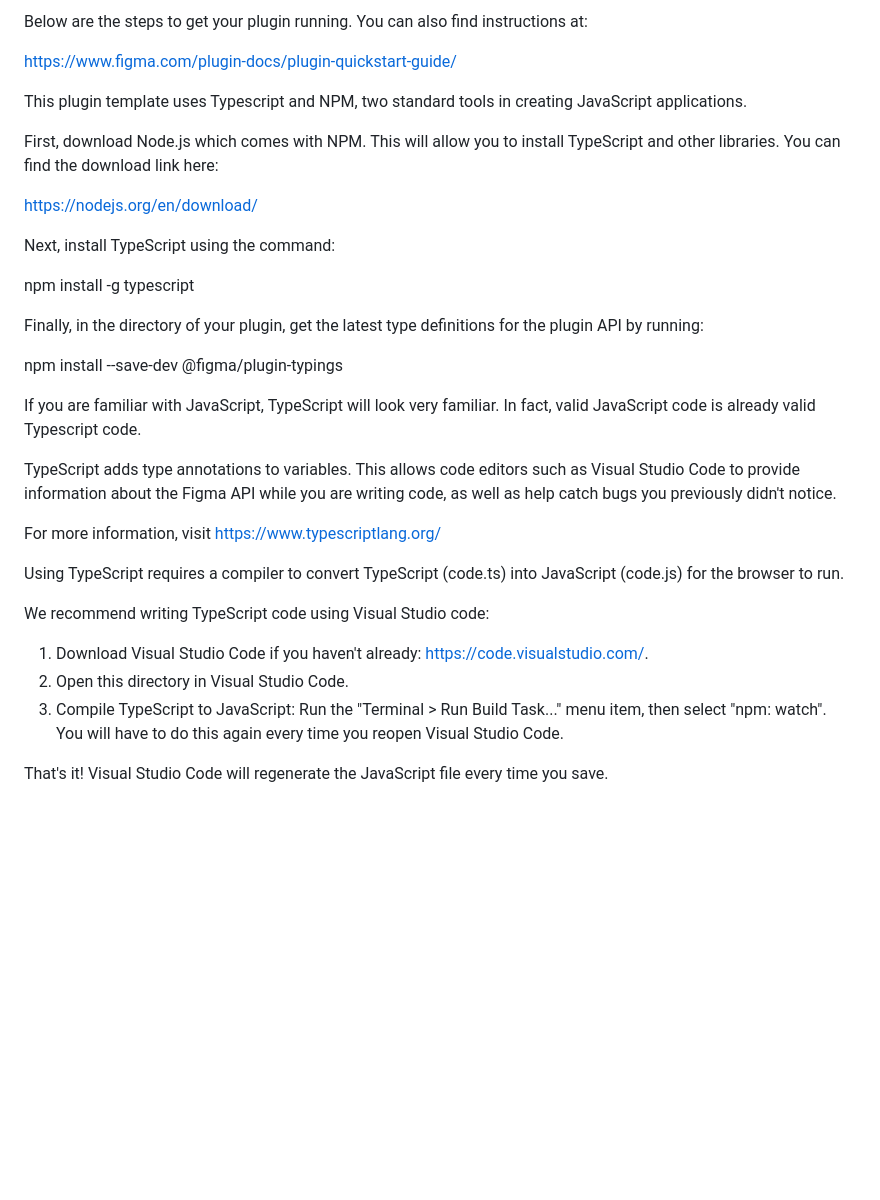
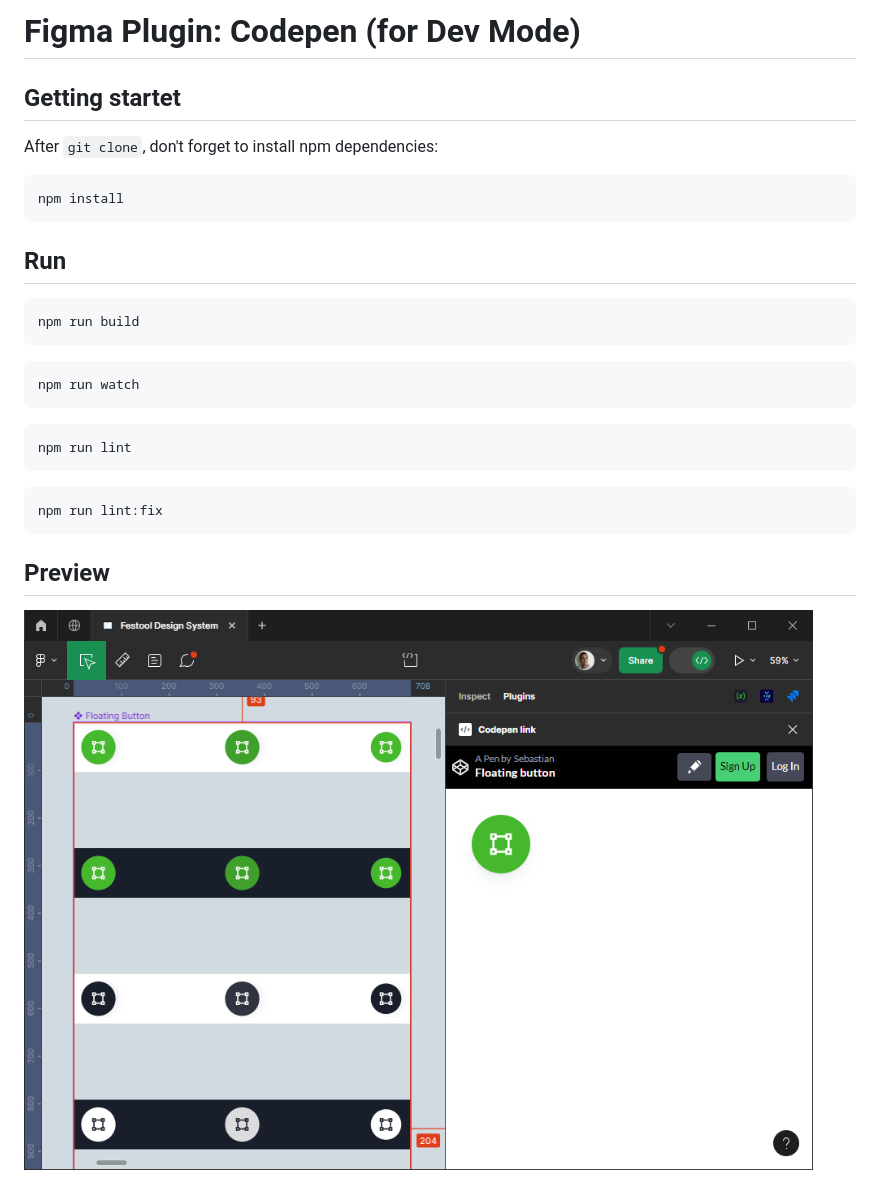
Before and after one commit to XmlmXmlmX/figma-plugin-dev-resource-preview, a Markdown page: README.md, the part around the change. Rendered like a GitHub page; pictures changed too: preview.png (added); blank space fills up the shorter version.

````diff
--- a/README.md
+++ b/README.md
@@ -1,40 +1,32 @@
-Below are the steps to get your plugin running. You can also find instructions at:
+# Figma Plugin: Codepen (for Dev Mode)
 
-  https://www.figma.com/plugin-docs/plugin-quickstart-guide/
+## Getting startet
 
-This plugin template uses Typescript and NPM, two standard tools in creating JavaScript applications.
+After `git clone`, don't forget to install npm dependencies:
 
-First, download Node.js which comes with NPM. This will allow you to install TypeScript and other
-libraries. You can find the download link here:
+```bash
+npm install
+```
 
-  https://nodejs.org/en/download/
+## Run
 
-Next, install TypeScript using the command:
+```bash
+npm run build
+```
 
-  npm install -g typescript
+```bash
+npm run watch
+```
 
-Finally, in the directory of your plugin, get the latest type definitions for the plugin API by running:
 
-  npm install --save-dev @figma/plugin-typings
+```bash
+npm run lint
+```
 
-If you are familiar with JavaScript, TypeScript will look very familiar. In fact, valid JavaScript code
-is already valid Typescript code.
+```bash
+npm run lint:fix
+```
 
-TypeScript adds type annotations to variables. This allows code editors such as Visual Studio Code
-to provide information about the Figma API while you are writing code, as well as help catch bugs
-you previously didn't notice.
+## Preview
 
-For more information, visit https://www.typescriptlang.org/
-
-Using TypeScript requires a compiler to convert TypeScript (code.ts) into JavaScript (code.js)
-for the browser to run.
-
-We recommend writing TypeScript code using Visual Studio code:
-
-1. Download Visual Studio Code if you haven't already: https://code.visualstudio.com/.
-2. Open this directory in Visual Studio Code.
-3. Compile TypeScript to JavaScript: Run the "Terminal > Run Build Task..." menu item,
-    then select "npm: watch". You will have to do this again every time
-    you reopen Visual Studio Code.
-
-That's it! Visual Studio Code will regenerate the JavaScript file every time you save.
+![preview](./preview.png)
````
